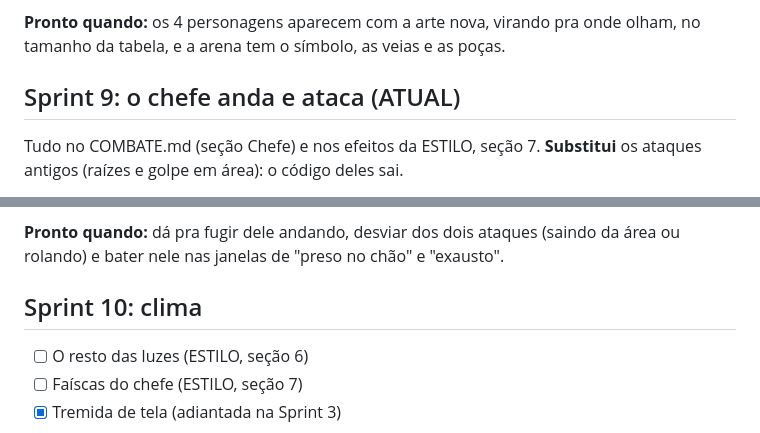
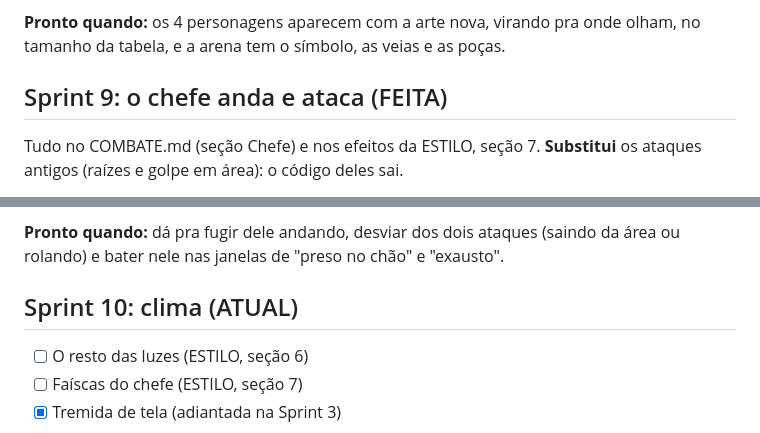
Before and after one commit to NahanM/Rogue-Like-Paranormal, a Markdown page: PLANO.md, 2 parts joined by grey strips. Drawn GitHub-style.

Commit message:
Update Sprint status in PLANO.md

```diff
--- a/PLANO.md
+++ b/PLANO.md
@@ -141,7 +141,7 @@ Arte nova em `public/assets/personagens/` e `public/assets/texturas/simbolo_mort
 
 **Pronto quando:** os 4 personagens aparecem com a arte nova, virando pra onde olham, no tamanho da tabela, e a arena tem o símbolo, as veias e as poças.
 
-## Sprint 9: o chefe anda e ataca (ATUAL)
+## Sprint 9: o chefe anda e ataca (FEITA)
 
 Tudo no COMBATE.md (seção Chefe) e nos efeitos da ESTILO, seção 7. **Substitui** os ataques antigos (raízes e golpe em área): o código deles sai.
 
@@ -154,7 +154,7 @@ Tudo no COMBATE.md (seção Chefe) e nos efeitos da ESTILO, seção 7. **Substit
 
 **Pronto quando:** dá pra fugir dele andando, desviar dos dois ataques (saindo da área ou rolando) e bater nele nas janelas de "preso no chão" e "exausto".
 
-## Sprint 10: clima
+## Sprint 10: clima (ATUAL)
 
 - [ ] O resto das luzes (ESTILO, seção 6)
 - [ ] Faíscas do chefe (ESTILO, seção 7)
```
